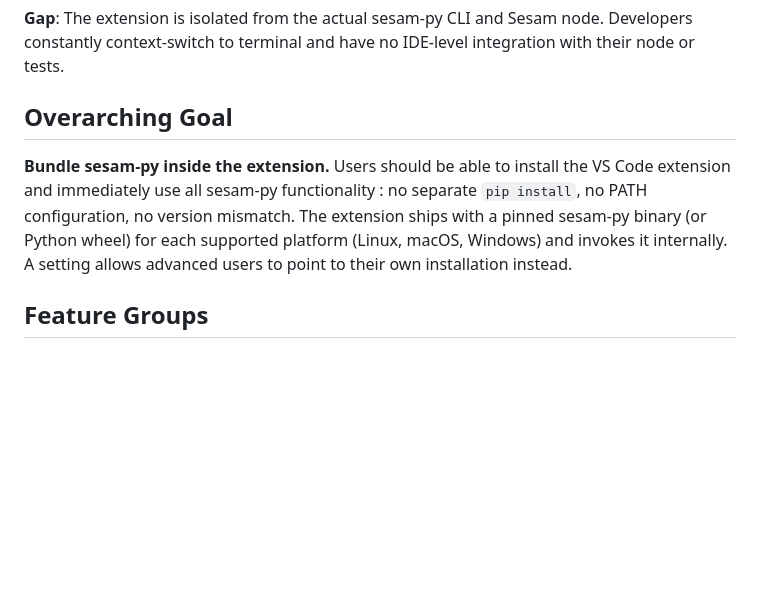
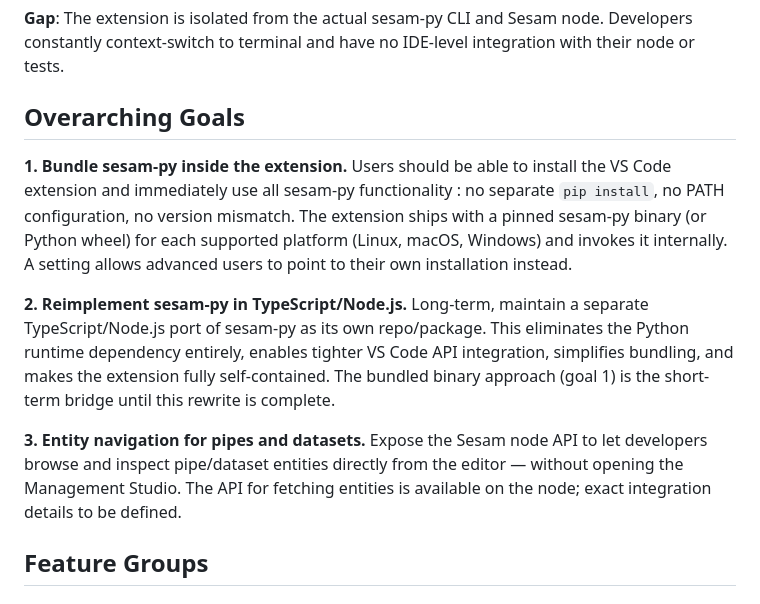
Before and after one commit to sesam-community/sesam-vscode-extension, a Markdown page: agent/sesam-extension-plan.prompt.md, the part around the change. GitHub-like rendering; blank space fills up the shorter version.

Commit message:
docs: plan updated

```diff
--- a/agent/sesam-extension-plan.prompt.md
+++ b/agent/sesam-extension-plan.prompt.md
@@ -37,9 +37,13 @@
 
 **Gap**: The extension is isolated from the actual sesam-py CLI and Sesam node. Developers constantly context-switch to terminal and have no IDE-level integration with their node or tests.
 
-## Overarching Goal
+## Overarching Goals
 
-**Bundle sesam-py inside the extension.** Users should be able to install the VS Code extension and immediately use all sesam-py functionality : no separate `pip install`, no PATH configuration, no version mismatch. The extension ships with a pinned sesam-py binary (or Python wheel) for each supported platform (Linux, macOS, Windows) and invokes it internally. A setting allows advanced users to point to their own installation instead.
+**1. Bundle sesam-py inside the extension.** Users should be able to install the VS Code extension and immediately use all sesam-py functionality : no separate `pip install`, no PATH configuration, no version mismatch. The extension ships with a pinned sesam-py binary (or Python wheel) for each supported platform (Linux, macOS, Windows) and invokes it internally. A setting allows advanced users to point to their own installation instead.
+
+**2. Reimplement sesam-py in TypeScript/Node.js.** Long-term, maintain a separate TypeScript/Node.js port of sesam-py as its own repo/package. This eliminates the Python runtime dependency entirely, enables tighter VS Code API integration, simplifies bundling, and makes the extension fully self-contained. The bundled binary approach (goal 1) is the short-term bridge until this rewrite is complete.
+
+**3. Entity navigation for pipes and datasets.** Expose the Sesam node API to let developers browse and inspect pipe/dataset entities directly from the editor — without opening the Management Studio. The API for fetching entities is available on the node; exact integration details to be defined.
 
 ## Feature Groups
 
```
